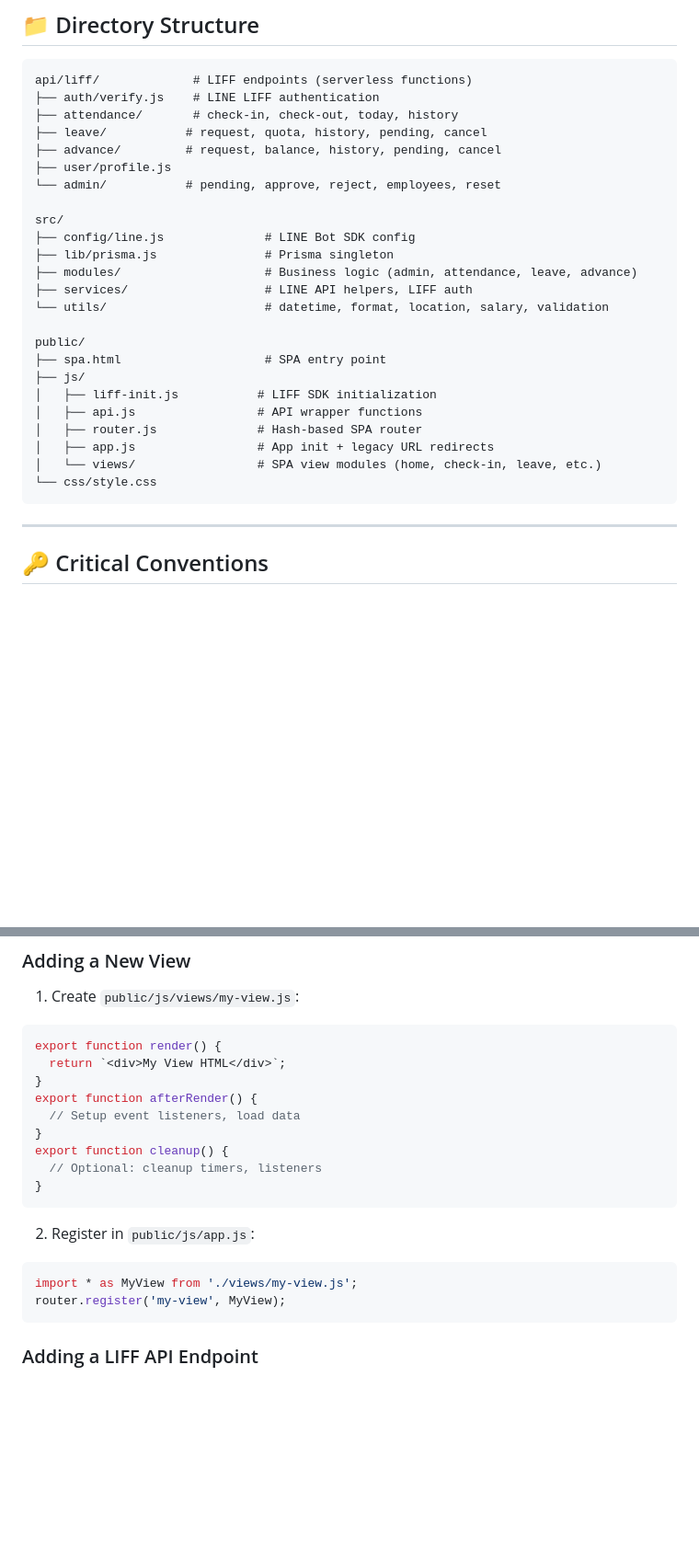
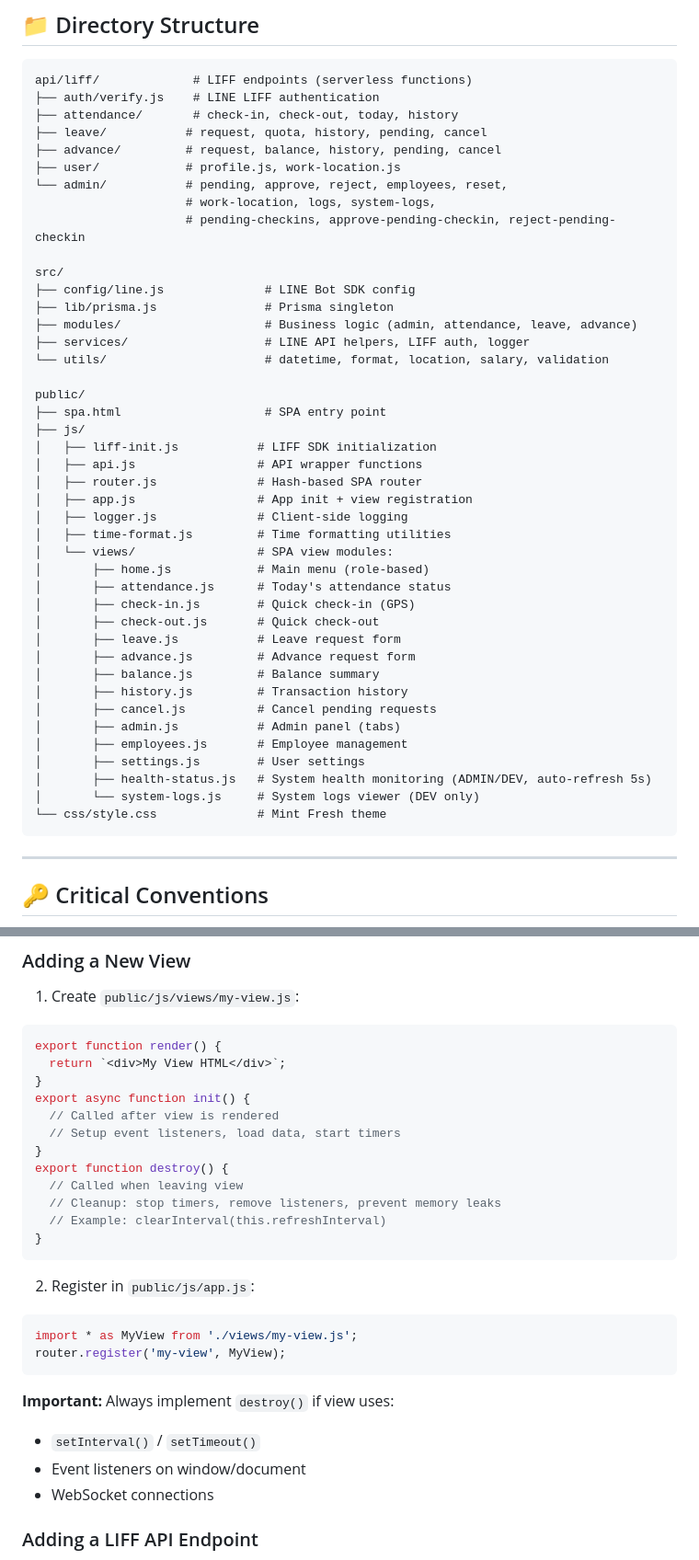
Before and after one commit to theerapat-pong/Thaifoodie_Staff, a Markdown page: .github/copilot-instructions.md, 2 parts joined by grey strips. Shown: that part at 92% size. GitHub-like rendering; blank space fills up the shorter version.

Commit message:
docs: update copilot-instructions.md with latest features and patterns

````diff
--- a/.github/copilot-instructions.md
+++ b/.github/copilot-instructions.md
@@ -51,14 +51,16 @@ api/liff/             # LIFF endpoints (serverless functions)
 ├── attendance/       # check-in, check-out, today, history
 ├── leave/           # request, quota, history, pending, cancel
 ├── advance/         # request, balance, history, pending, cancel
-├── user/profile.js
-└── admin/           # pending, approve, reject, employees, reset
+├── user/            # profile.js, work-location.js
+└── admin/           # pending, approve, reject, employees, reset,
+                     # work-location, logs, system-logs,
+                     # pending-checkins, approve-pending-checkin, reject-pending-checkin
 
 src/
 ├── config/line.js              # LINE Bot SDK config
 ├── lib/prisma.js               # Prisma singleton
 ├── modules/                    # Business logic (admin, attendance, leave, advance)
-├── services/                   # LINE API helpers, LIFF auth
+├── services/                   # LINE API helpers, LIFF auth, logger
 └── utils/                      # datetime, format, location, salary, validation
 
 public/
@@ -67,9 +69,25 @@ public/
 │   ├── liff-init.js           # LIFF SDK initialization
 │   ├── api.js                 # API wrapper functions
 │   ├── router.js              # Hash-based SPA router
-│   ├── app.js                 # App init + legacy URL redirects
-│   └── views/                 # SPA view modules (home, check-in, leave, etc.)
-└── css/style.css
+│   ├── app.js                 # App init + view registration
+│   ├── logger.js              # Client-side logging
+│   ├── time-format.js         # Time formatting utilities
+│   └── views/                 # SPA view modules:
+│       ├── home.js            # Main menu (role-based)
+│       ├── attendance.js      # Today's attendance status
+│       ├── check-in.js        # Quick check-in (GPS)
+│       ├── check-out.js       # Quick check-out
+│       ├── leave.js           # Leave request form
+│       ├── advance.js         # Advance request form
+│       ├── balance.js         # Balance summary
+│       ├── history.js         # Transaction history
+│       ├── cancel.js          # Cancel pending requests
+│       ├── admin.js           # Admin panel (tabs)
+│       ├── employees.js       # Employee management
+│       ├── settings.js        # User settings
+│       ├── health-status.js   # System health monitoring (ADMIN/DEV, auto-refresh 5s)
+│       └── system-logs.js     # System logs viewer (DEV only)
+└── css/style.css              # Mint Fresh theme
 ```
 
 ---
@@ -133,11 +171,14 @@ const response = await AttendanceAPI.getToday();
 export function render() {
   return `<div>My View HTML</div>`;
 }
-export function afterRender() {
-  // Setup event listeners, load data
+export async function init() {
+  // Called after view is rendered
+  // Setup event listeners, load data, start timers
 }
-export function cleanup() {
-  // Optional: cleanup timers, listeners
+export function destroy() {
+  // Called when leaving view
+  // Cleanup: stop timers, remove listeners, prevent memory leaks
+  // Example: clearInterval(this.refreshInterval)
 }
 ```
 2. Register in `public/js/app.js`:
@@ -145,6 +186,11 @@ export function cleanup() {
 import * as MyView from './views/my-view.js';
 router.register('my-view', MyView);
 ```
+
+**Important:** Always implement `destroy()` if view uses:
+- `setInterval()` / `setTimeout()`
+- Event listeners on window/document
+- WebSocket connections
 
 ### Adding a LIFF API Endpoint
 1. Create `api/liff/module/action.js`
````
Also changed, not shown: other parts of .github/copilot-instructions.md (+46 -3 lines).
